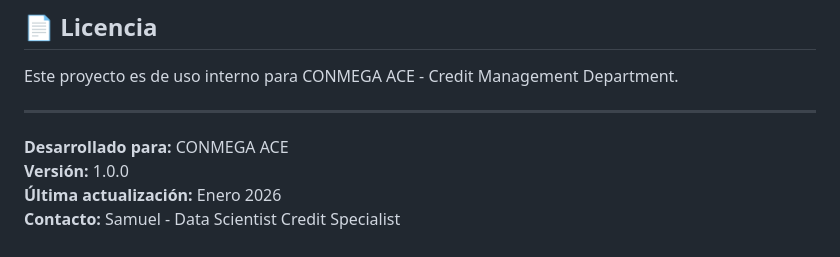
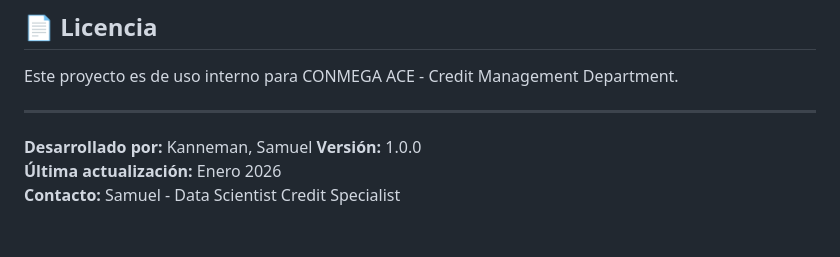
Before and after one commit to samuelkanneman/proyeccion_cohortes_local, a Markdown page: README.md, the part around the change. Rendered like a GitHub page.

Commit message:
Update README.md
cambio de autor

```diff
--- a/README.md
+++ b/README.md
@@ -220,7 +220,7 @@ Este proyecto es de uso interno para CONMEGA ACE - Credit Management Department.
 
 ---
 
-**Desarrollado para:** CONMEGA ACE
+**Desarrollado por:** Kanneman, Samuel
 **Versión:** 1.0.0
 **Última actualización:** Enero 2026
 **Contacto:** Samuel - Data Scientist Credit Specialist
```
